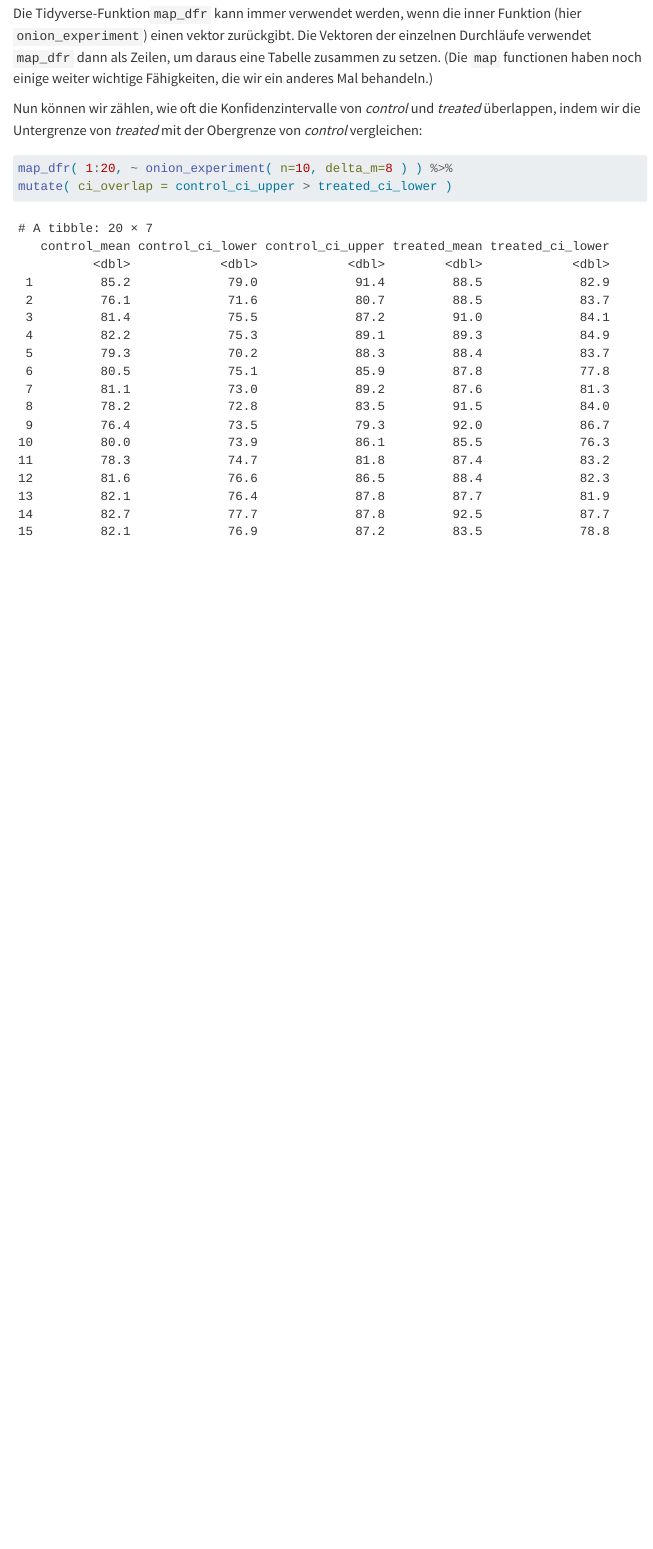
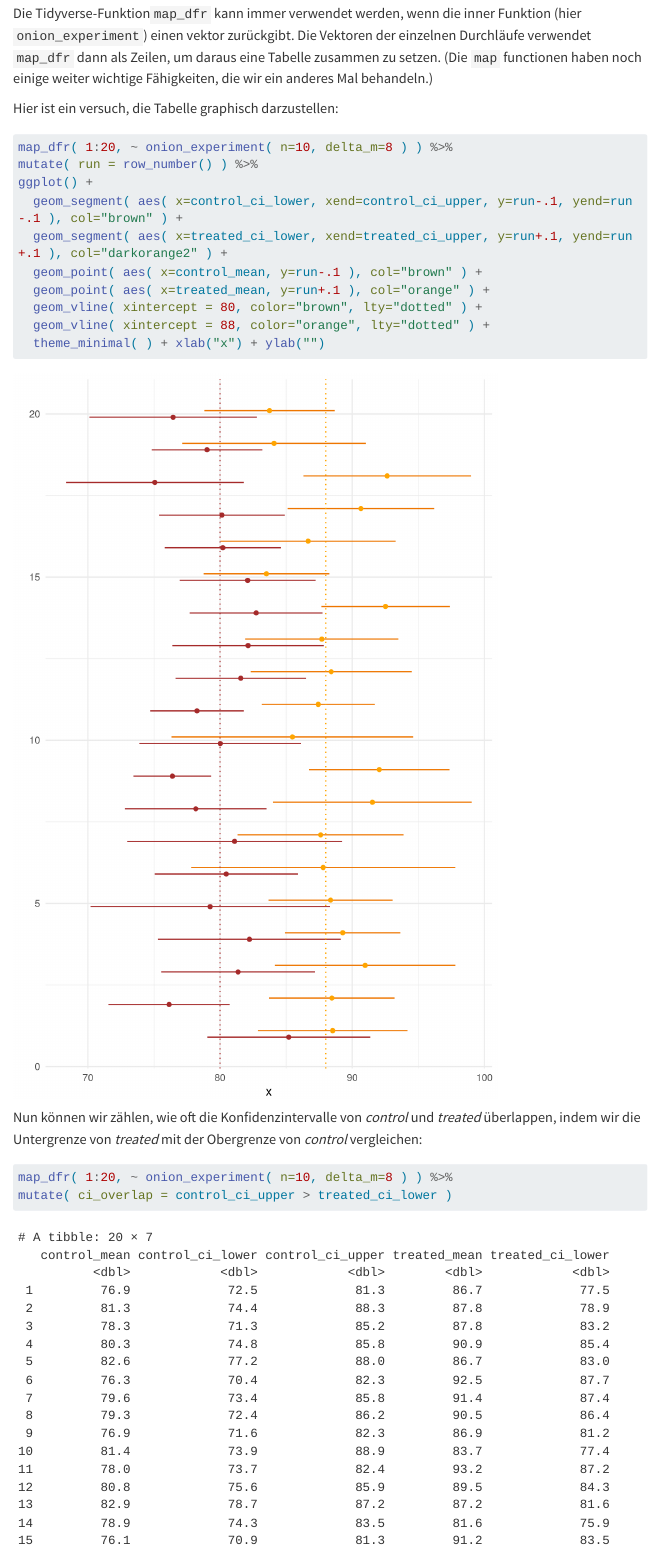
Before and after one commit to anders-biostat/dabio, a Quarto document (ttest.qmd): the page in a window 1100 px wide, from 7810 px down. Rendered offline with R 4.5, knitr and Pandoc in place of Quarto, with nearby package versions; menus at the side of the page are left out; long lines of code are wrapped.

Commit message:
added CI plot

````diff
--- a/ttest.qmd
+++ b/ttest.qmd
@@ -213,6 +213,23 @@ map_dfr( 1:20, ~ onion_experiment( n=10, delta_m=8 ) )
 ```
 
 Die Tidyverse-Funktion`map_dfr` kann immer verwendet werden, wenn die  inner Funktion (hier `onion_experiment`) einen vektor zurückgibt. Die Vektoren der einzelnen Durchläufe verwendet `map_dfr` dann als Zeilen, um daraus eine Tabelle zusammen zu setzen. (Die `map` functionen haben noch einige weiter wichtige Fähigkeiten, die wir ein anderes Mal behandeln.)
+
+Hier ist ein versuch, die Tabelle graphisch darzustellen:
+
+```{r fig.height=9,fig.width=6}
+map_dfr( 1:20, ~ onion_experiment( n=10, delta_m=8 ) ) %>%
+mutate( run = row_number() ) %>%
+ggplot() +
+  geom_segment( aes( x=control_ci_lower, xend=control_ci_upper, y=run-.1, yend=run-.1 ), col="brown" ) +
+  geom_segment( aes( x=treated_ci_lower, xend=treated_ci_upper, y=run+.1, yend=run+.1 ), col="darkorange2" ) +
+  geom_point( aes( x=control_mean, y=run-.1 ), col="brown" ) +
+  geom_point( aes( x=treated_mean, y=run+.1 ), col="orange" ) +
+  geom_vline( xintercept = 80, color="brown", lty="dotted" ) +
+  geom_vline( xintercept = 88, color="orange", lty="dotted" ) +
+  theme_minimal( ) + xlab("x") + ylab("")
+
+```
+
 
 Nun können wir zählen, wie oft die Konfidenzintervalle von *control* und *treated* überlappen, indem wir die Untergrenze von *treated* mit der Obergrenze von *control* vergleichen:
 
````
